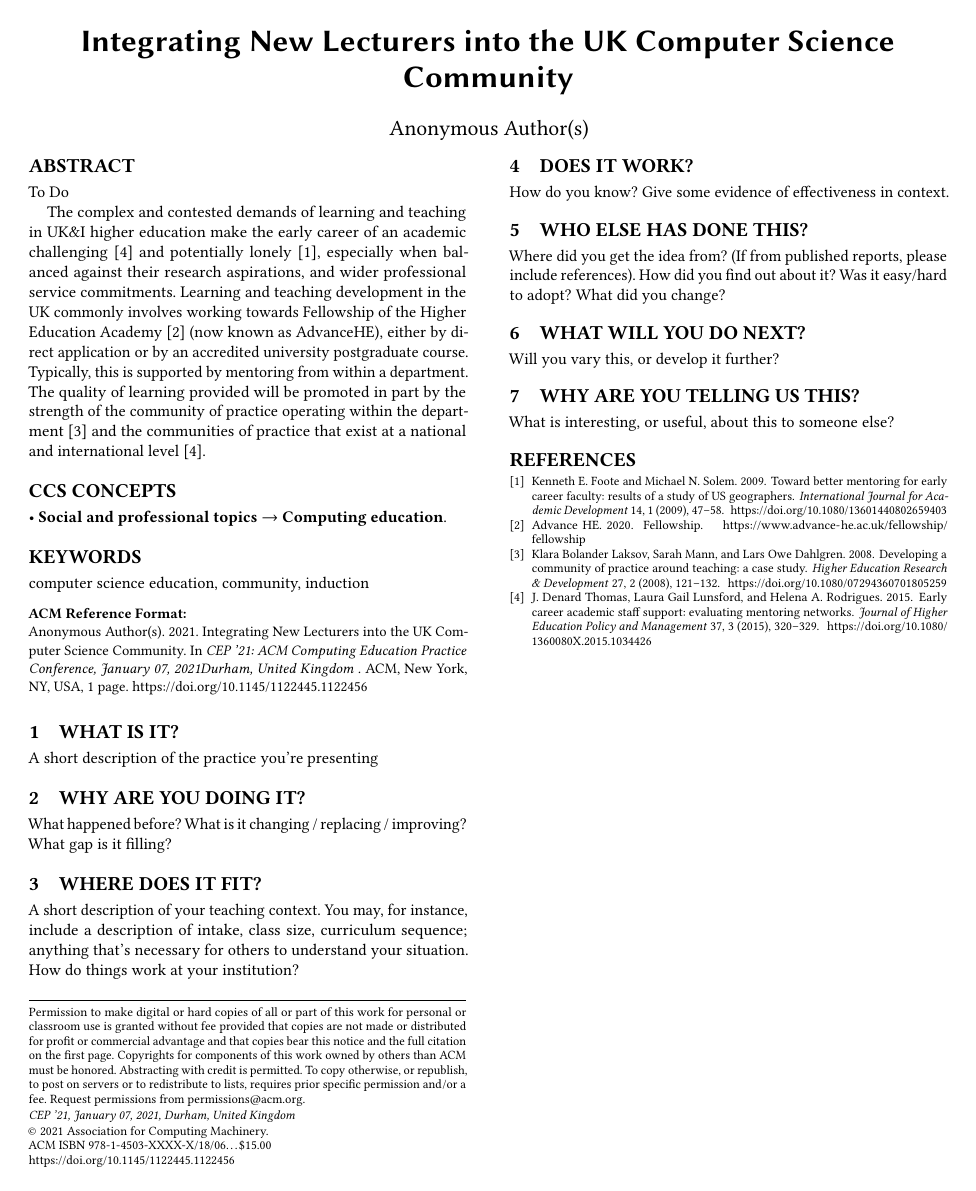
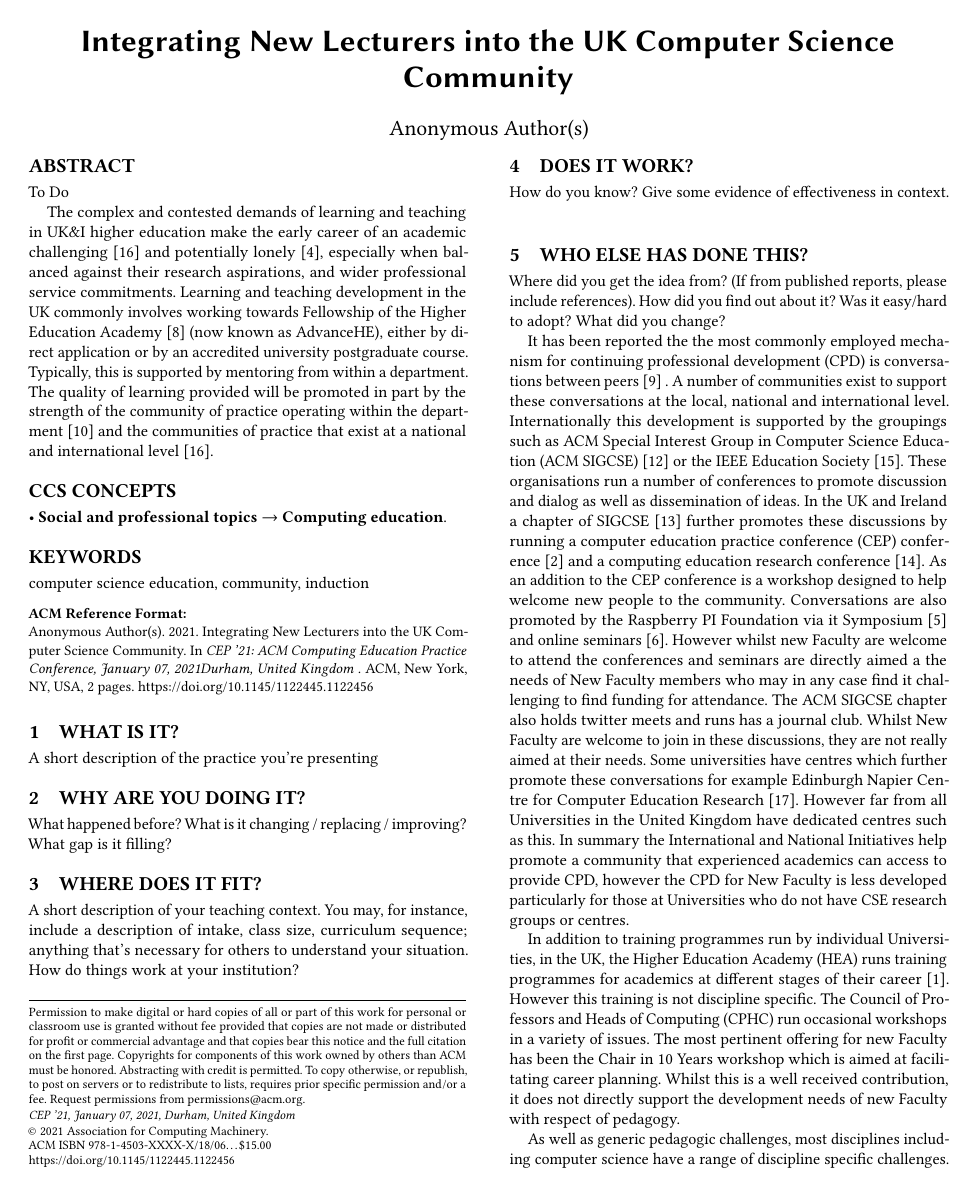
Before and after one commit to tomprickett/CEP2021, a LaTeX paper (NewLecturers.tex): the whole page before the commit and page 1 of 2 after it. Compiled offline with pdfLaTeX.

Commit message:
Draft of "Who has done this"
Needs an edit - bit raw

```diff
--- a/NewLecturers.tex
+++ b/NewLecturers.tex
@@ -214,6 +219,16 @@ How do you know? Give some evidence of effectiveness in context.
 \section{Who else has done this?}
 %%Where did you get the idea from? (If from published reports, please include references). How did you find out about it? Was it easy/hard to adopt? What did you change?
 Where did you get the idea from? (If from published reports, please include references). How did you find out about it? Was it easy/hard to adopt? What did you change?
+
+It has been reported the the most commonly employed mechanism for continuing professional development (CPD) is conversations between peers \cite{King2004} . A number of communities exist to support these conversations at the local, national and international level.  Internationally this development is supported by the groupings such as ACM Special Interest Group in Computer Science Education (ACM SIGCSE) \cite{SIGCSE} or the IEEE Education Society \cite{IEEEES}.  These organisations run a number of conferences to promote discussion and dialog as well as dissemination of ideas. In the UK and Ireland a chapter of SIGCSE \cite{UKI-SIGCSE} further promotes these discussions by running a computer education practice conference (CEP) conference \cite{CEP} and a computing education research conference \cite{UKICER}. As an addition to the CEP conference is a workshop designed to help welcome new people to the community. Conversations are also promoted by the Raspberry PI Foundation via it Symposium \cite{PI_SYM} and online seminars \cite{PI_Sem}. However whilst new Faculty are welcome to attend the conferences and seminars are directly aimed a the needs of New Faculty members who may in any case find it challenging to find funding for attendance. The ACM SIGCSE chapter also holds twitter meets and runs has a journal club. Whilst New Faculty are welcome to join in these discussions, they are not really aimed at their needs.  Some universities have centres which further promote these conversations for example Edinburgh Napier Centre for Computer Education Research \cite{Napier}. However far from all Universities in the United Kingdom have dedicated centres such as this. In summary the International and National Initiatives help promote a community that experienced academics can access to provide CPD, however the CPD for New Faculty is less developed particularly for those at Universities who do not have CSE research groups or centres.
+
+In addition to training programmes run by individual Universities, in the UK, the Higher Education Academy (HEA) runs training programmes for academics at different stages of their career \cite{HEATraining}. However this training is not discipline specific. The Council of Professors and Heads of Computing (CPHC) run occasional workshops in a variety of issues. The most pertinent offering for new Faculty has been the Chair in 10 Years workshop which is aimed at facilitating career planning. Whilst this is a well received contribution, it does not directly support the development needs of new Faculty with respect of pedagogy.
+
+As well as generic pedagogic challenges, most disciplines including computer science have a range of discipline specific challenges. The Institute of Mathematics and its Applications (IMA) for a number of years has ran a training course intended to welcome new faculty to the community and help address key discipline related pedagogic challenges \cite{IMA}.
+
+For a number of years  mentoring has been recognised as a important mechanism in the development of academics. Clearly mentoring can be formal and informal. Formal mentoring problems are now common as part of the process of on boarding new Faculty members.  Commonly this takes the form of a senior academic mentoring a new Faculty member. While such mechanisms can be very effective, limiting guidance and support to one source rather than a community can be limiting \cite{deJanasz}. This suggests that mentoring across the community could be of benefit.  Informal mentoring can also be very effective but it is not without issue. For example it has been reported that women can feel marginalised from informal mentoring partnerships \cite{gibson2006mentoring}.  Given the diversity of New Faculty in the United Kingdom this suggests adopting a more formal approach to cross institute mentoring may be beneficial.
+
+
 \section{What will you do next?}
 %%Will you vary this, or develop it further?
 Will you vary this, or develop it further?
```
Also changed, not shown: NewLecturers.tex (5 more changed lines).
